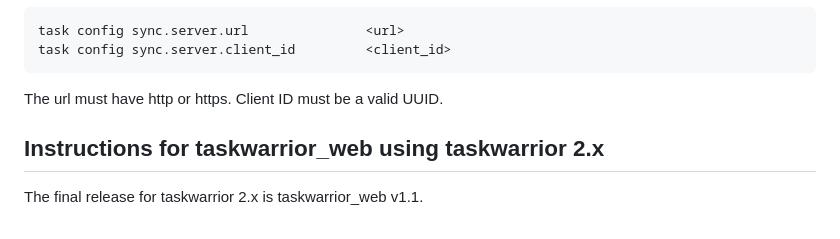
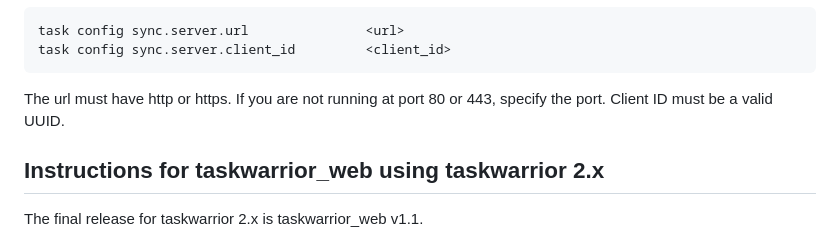
Before and after one commit to djotaku/taskwarrior_web, a Markdown page: README.md, the part around the change. Rendered like a GitHub page.

Commit message:
clarifying URL

````diff
--- a/README.md
+++ b/README.md
@@ -40,7 +40,7 @@ Then you need to run
 task config sync.server.url               <url>
 task config sync.server.client_id         <client_id>
 ```
-The url must have http or https. Client ID must be a valid UUID.
+The url must have http or https. If you are not running at port 80 or 443, specify the port. Client ID must be a valid UUID.
 
 
 
````
